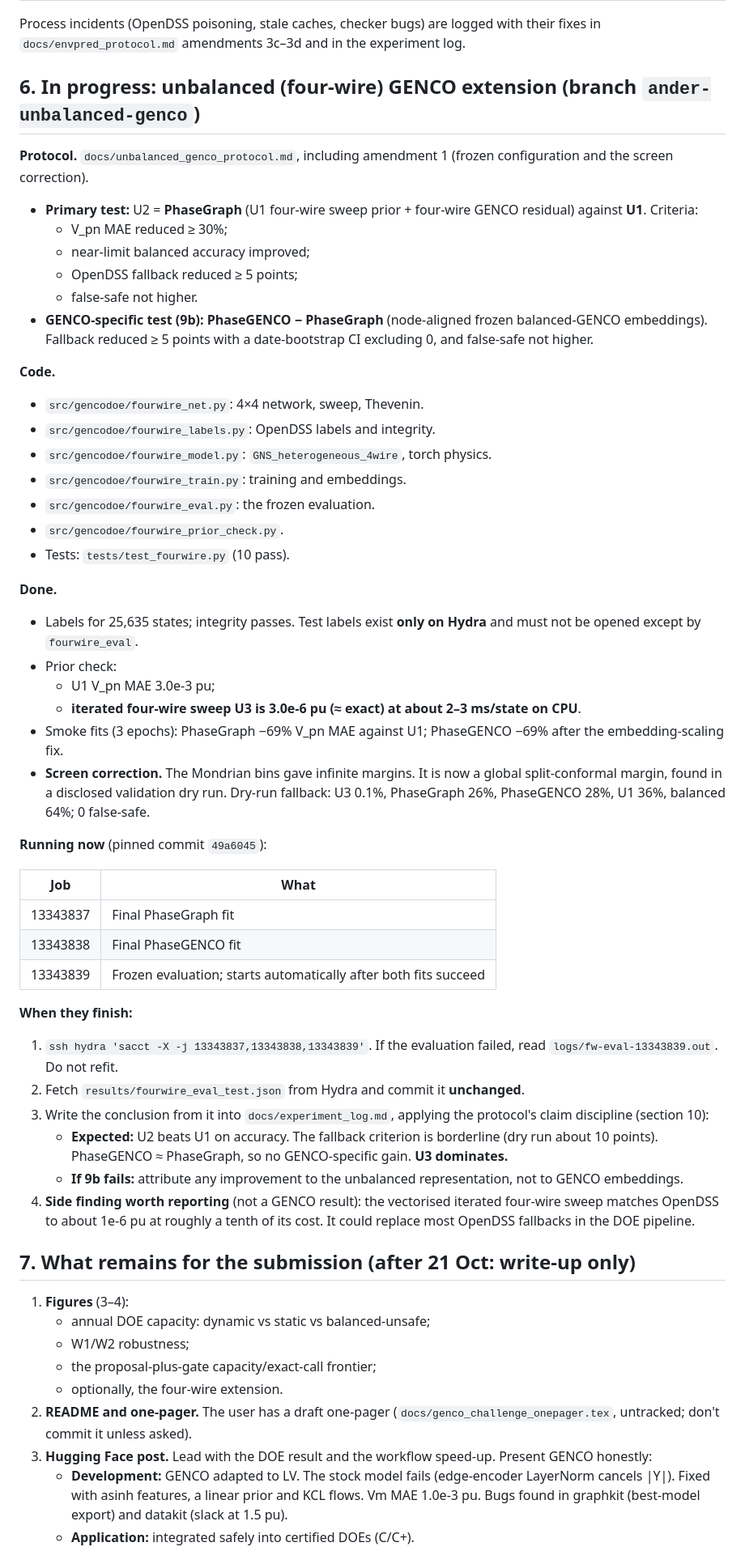
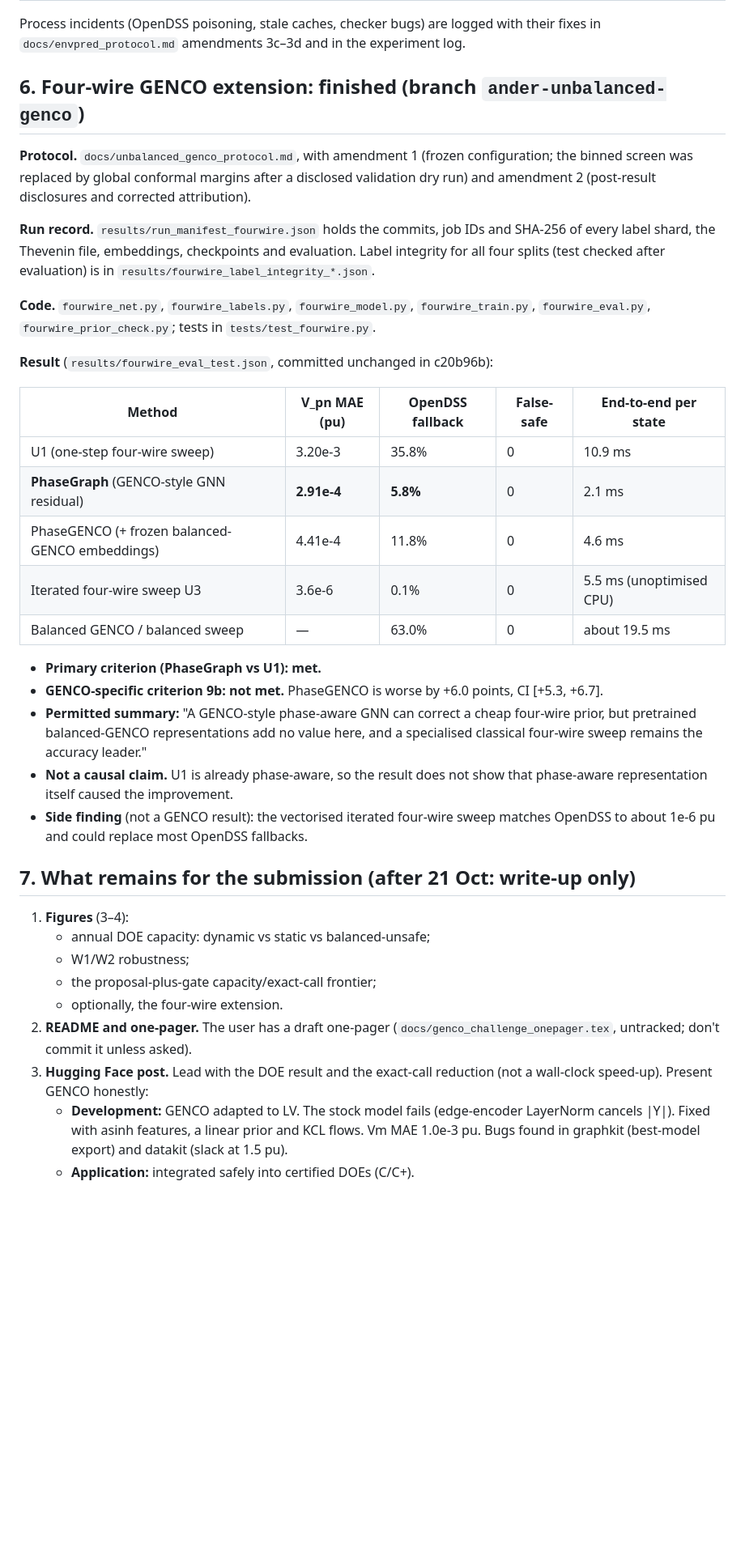
Before and after one commit to andemart/genco-dynamic-envelopes, a Markdown page: docs/HANDOFF_2026-10-18.md, the part around one of its changes. Shown at 81% size. Rendered like a GitHub page; blank space fills up the shorter version.

Commit message:
Handoff: four-wire extension marked finished with final results, branch tips, exact-call wording, audit fixes and open items
Co-Authored-By: Claude Opus 5.5 (1M context) <noreply@anthropic.com>

```diff
--- a/docs/HANDOFF_2026-10-18.md
+++ b/docs/HANDOFF_2026-10-18.md
@@ -73,48 +73,29 @@ Repo: `/Users/ander/Documents/GitHub/genco-dynamic-envelopes`. Remotes: `origin`
 
 Process incidents (OpenDSS poisoning, stale caches, checker bugs) are logged with their fixes in `docs/envpred_protocol.md` amendments 3c–3d and in the experiment log.
 
-## 6. In progress: unbalanced (four-wire) GENCO extension (branch `ander-unbalanced-genco`)
+## 6. Four-wire GENCO extension: finished (branch `ander-unbalanced-genco`)
 
-**Protocol.** `docs/unbalanced_genco_protocol.md`, including amendment 1 (frozen configuration and the screen correction).
-- **Primary test:** U2 = **PhaseGraph** (U1 four-wire sweep prior + four-wire GENCO residual) against **U1**. Criteria:
-  - V_pn MAE reduced ≥ 30%;
-  - near-limit balanced accuracy improved;
-  - OpenDSS fallback reduced ≥ 5 points;
-  - false-safe not higher.
-- **GENCO-specific test (9b):** **PhaseGENCO − PhaseGraph** (node-aligned frozen balanced-GENCO embeddings). Fallback reduced ≥ 5 points with a date-bootstrap CI excluding 0, and false-safe not higher.
+**Protocol.** `docs/unbalanced_genco_protocol.md`, with amendment 1 (frozen configuration; the binned screen was replaced by global conformal margins after a disclosed validation dry run) and amendment 2 (post-result disclosures and corrected attribution).
 
-**Code.**
-- `src/gencodoe/fourwire_net.py`: 4×4 network, sweep, Thevenin.
-- `src/gencodoe/fourwire_labels.py`: OpenDSS labels and integrity.
-- `src/gencodoe/fourwire_model.py`: `GNS_heterogeneous_4wire`, torch physics.
-- `src/gencodoe/fourwire_train.py`: training and embeddings.
-- `src/gencodoe/fourwire_eval.py`: the frozen evaluation.
-- `src/gencodoe/fourwire_prior_check.py`.
-- Tests: `tests/test_fourwire.py` (10 pass).
+**Run record.** `results/run_manifest_fourwire.json` holds the commits, job IDs and SHA-256 of every label shard, the Thevenin file, embeddings, checkpoints and evaluation. Label integrity for all four splits (test checked after evaluation) is in `results/fourwire_label_integrity_*.json`.
 
-**Done.**
-- Labels for 25,635 states; integrity passes. Test labels exist **only on Hydra** and must not be opened except by `fourwire_eval`.
-- Prior check:
-  - U1 V_pn MAE 3.0e-3 pu;
-  - **iterated four-wire sweep U3 is 3.0e-6 pu (≈ exact) at about 2–3 ms/state on CPU**.
-- Smoke fits (3 epochs): PhaseGraph −69% V_pn MAE against U1; PhaseGENCO −69% after the embedding-scaling fix.
-- **Screen correction.** The Mondrian bins gave infinite margins. It is now a global split-conformal margin, found in a disclosed validation dry run. Dry-run fallback: U3 0.1%, PhaseGraph 26%, PhaseGENCO 28%, U1 36%, balanced 64%; 0 false-safe.
+**Code.** `fourwire_net.py`, `fourwire_labels.py`, `fourwire_model.py`, `fourwire_train.py`, `fourwire_eval.py`, `fourwire_prior_check.py`; tests in `tests/test_fourwire.py`.
 
-**Running now** (pinned commit `49a6045`):
+**Result** (`results/fourwire_eval_test.json`, committed unchanged in c20b96b):
 
-| Job | What |
-|---|---|
-| 13343837 | Final PhaseGraph fit |
-| 13343838 | Final PhaseGENCO fit |
-| 13343839 | Frozen evaluation; starts automatically after both fits succeed |
+| Method | V_pn MAE (pu) | OpenDSS fallback | False-safe | End-to-end per state |
+|---|---|---|---|---|
+| U1 (one-step four-wire sweep) | 3.20e-3 | 35.8% | 0 | 10.9 ms |
+| **PhaseGraph** (GENCO-style GNN residual) | **2.91e-4** | **5.8%** | 0 | 2.1 ms |
+| PhaseGENCO (+ frozen balanced-GENCO embeddings) | 4.41e-4 | 11.8% | 0 | 4.6 ms |
+| Iterated four-wire sweep U3 | 3.6e-6 | 0.1% | 0 | 5.5 ms (unoptimised CPU) |
+| Balanced GENCO / balanced sweep | — | 63.0% | 0 | about 19.5 ms |
 
-**When they finish:**
-1. `ssh hydra 'sacct -X -j 13343837,13343838,13343839'`. If the evaluation failed, read `logs/fw-eval-13343839.out`. Do not refit.
-2. Fetch `results/fourwire_eval_test.json` from Hydra and commit it **unchanged**.
-3. Write the conclusion from it into `docs/experiment_log.md`, applying the protocol's claim discipline (section 10):
-   - **Expected:** U2 beats U1 on accuracy. The fallback criterion is borderline (dry run about 10 points). PhaseGENCO ≈ PhaseGraph, so no GENCO-specific gain. **U3 dominates.**
-   - **If 9b fails:** attribute any improvement to the unbalanced representation, not to GENCO embeddings.
-4. **Side finding worth reporting** (not a GENCO result): the vectorised iterated four-wire sweep matches OpenDSS to about 1e-6 pu at roughly a tenth of its cost. It could replace most OpenDSS fallbacks in the DOE pipeline.
+- **Primary criterion (PhaseGraph vs U1): met.**
+- **GENCO-specific criterion 9b: not met.** PhaseGENCO is worse by +6.0 points, CI [+5.3, +6.7].
+- **Permitted summary:** "A GENCO-style phase-aware GNN can correct a cheap four-wire prior, but pretrained balanced-GENCO representations add no value here, and a specialised classical four-wire sweep remains the accuracy leader."
+- **Not a causal claim.** U1 is already phase-aware, so the result does not show that phase-aware representation itself caused the improvement.
+- **Side finding** (not a GENCO result): the vectorised iterated four-wire sweep matches OpenDSS to about 1e-6 pu and could replace most OpenDSS fallbacks.
 
 ## 7. What remains for the submission (after 21 Oct: write-up only)
 
@@ -124,7 +105,7 @@ Process incidents (OpenDSS poisoning, stale caches, checker bugs) are logged wit
    - the proposal-plus-gate capacity/exact-call frontier;
    - optionally, the four-wire extension.
 2. **README and one-pager.** The user has a draft one-pager (`docs/genco_challenge_onepager.tex`, untracked; don't commit it unless asked).
-3. **Hugging Face post.** Lead with the DOE result and the workflow speed-up. Present GENCO honestly:
+3. **Hugging Face post.** Lead with the DOE result and the exact-call reduction (not a wall-clock speed-up). Present GENCO honestly:
    - **Development:** GENCO adapted to LV. The stock model fails (edge-encoder LayerNorm cancels |Y|). Fixed with asinh features, a linear prior and KCL flows. Vm MAE 1.0e-3 pu. Bugs found in graphkit (best-model export) and datakit (slack at 1.5 pu).
    - **Application:** integrated safely into certified DOEs (C/C+).
    - **Honest benchmark:** no advantage over specialised classical methods. Next steps: four-wire training, MV networks, multi-network generalisation.
```
Also changed, not shown: other parts of docs/HANDOFF_2026-10-18.md (+17 -12 lines).
